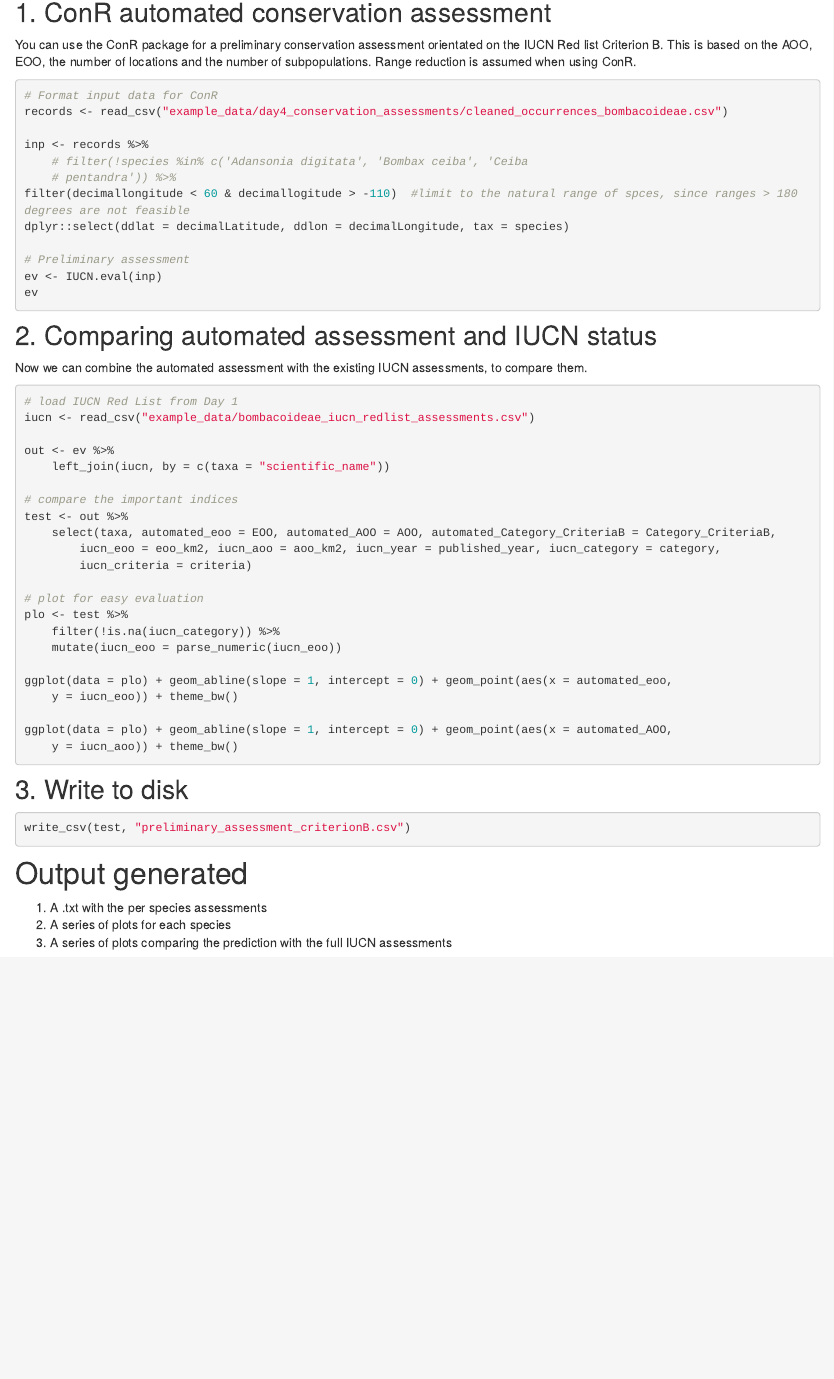
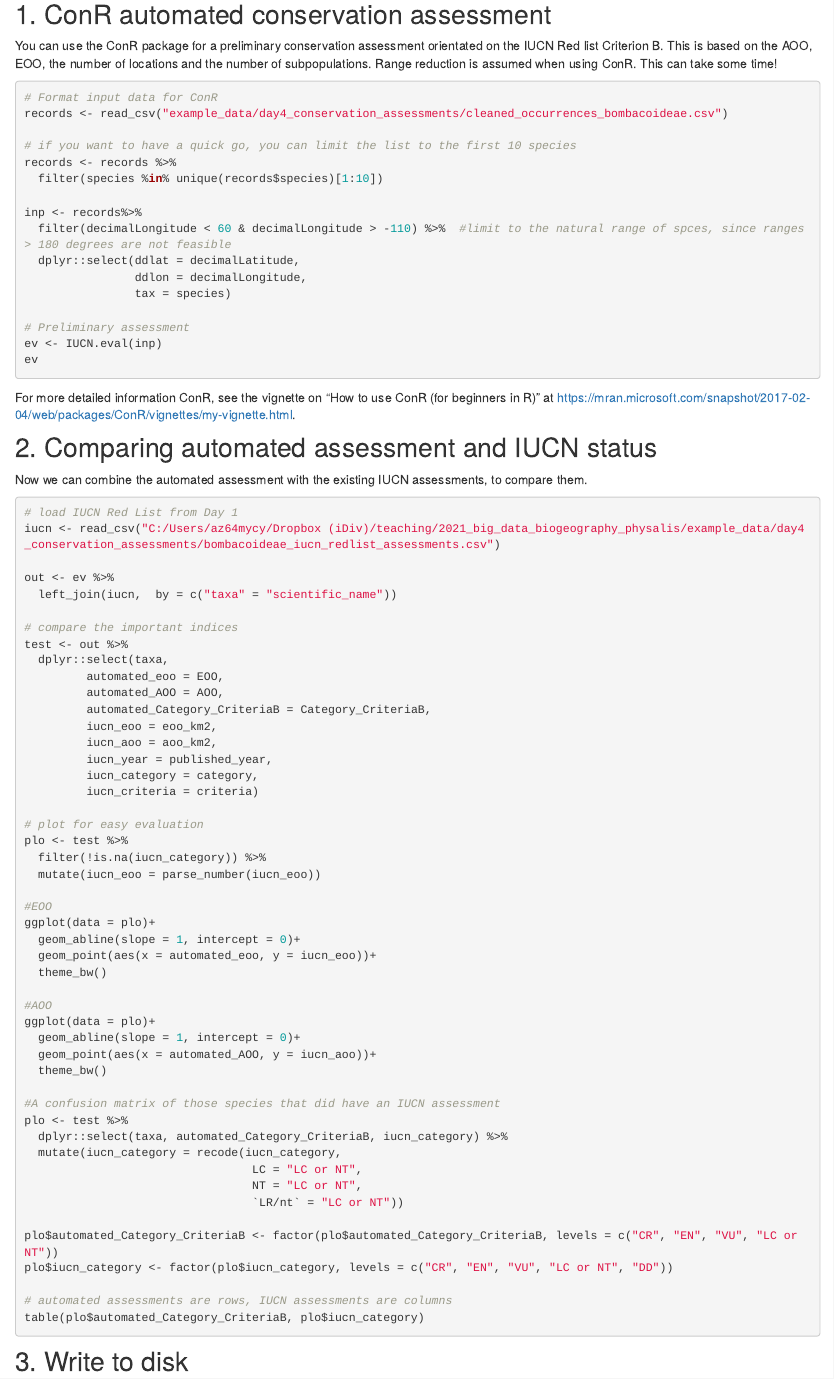
Before and after one commit to azizka/big_data_biogeography, an R Markdown document (thu_aa_criterion_B.Rmd): the page in a window 1100 px wide, from 1020 px down before the commit and from 1060 px down after it, so that both start at the same text. Rendered offline with R 4.5, knitr and Pandoc, with nearby package versions.

Commit message:
bug-fix thursday exercise

````diff
--- a/thu_aa_criterion_B.Rmd
+++ b/thu_aa_criterion_B.Rmd
@@ -56,15 +58,18 @@ library(jsonlite)
 
 
 ## 1. ConR automated conservation assessment
-You can use the ConR package for a preliminary conservation assessment orientated on the IUCN Red list Criterion B. This is based on the AOO, EOO, the number of locations and the number of subpopulations. Range reduction is assumed when using ConR.
+You can use the ConR package for a preliminary conservation assessment orientated on the IUCN Red list Criterion B. This is based on the AOO, EOO, the number of locations and the number of subpopulations. Range reduction is assumed when using ConR. This can take some time!
 
 ```{r, eval=FALSE}
 # Format input data for ConR
 records <- read_csv("example_data/day4_conservation_assessments/cleaned_occurrences_bombacoideae.csv")
 
+# if you want to have a quick go, you can limit the list to the first 10 species
+records <- records %>%
+  filter(species %in% unique(records$species)[1:10])
+
 inp <- records%>%
-  #filter(!species %in% c("Adansonia digitata", "Bombax ceiba", "Ceiba pentandra")) %>%
-  filter(decimallongitude < 60 & decimallogitude > -110) #limit to the natural range of spces, since ranges > 180 degrees are not feasible
+  filter(decimalLongitude < 60 & decimalLongitude > -110) %>%  #limit to the natural range of spces, since ranges > 180 degrees are not feasible
   dplyr::select(ddlat = decimalLatitude,
                 ddlon = decimalLongitude,
                 tax = species)
@@ -74,19 +79,21 @@ ev <- IUCN.eval(inp)
 ev
 ```
 
+For more detailed information ConR, see the vignette on "How to use ConR (for beginners in R)" at https://mran.microsoft.com/snapshot/2017-02-04/web/packages/ConR/vignettes/my-vignette.html.
+
 ## 2. Comparing automated assessment and IUCN status
 Now we can combine the automated assessment with the existing IUCN assessments, to compare them.
 
 ```{r}
 # load IUCN Red List from Day 1
-iucn <- read_csv("example_data/bombacoideae_iucn_redlist_assessments.csv")
+iucn <- read_csv("C:/Users/az64mycy/Dropbox (iDiv)/teaching/2021_big_data_biogeography_physalis/example_data/day4_conservation_assessments/bombacoideae_iucn_redlist_assessments.csv")
 
 out <- ev %>%
   left_join(iucn,  by = c("taxa" = "scientific_name"))
 
 # compare the important indices
 test <- out %>%
-  select(taxa,
+  dplyr::select(taxa,
          automated_eoo = EOO,
          automated_AOO = AOO,
          automated_Category_CriteriaB = Category_CriteriaB,
@@ -99,18 +106,33 @@ test <- out %>%
 # plot for easy evaluation
 plo <- test %>%
   filter(!is.na(iucn_category)) %>%
-  mutate(iucn_eoo = parse_numeric(iucn_eoo))
+  mutate(iucn_eoo = parse_number(iucn_eoo))
 
+#EOO
 ggplot(data = plo)+
   geom_abline(slope = 1, intercept = 0)+
   geom_point(aes(x = automated_eoo, y = iucn_eoo))+
   theme_bw()
 
+#AOO
 ggplot(data = plo)+
   geom_abline(slope = 1, intercept = 0)+
   geom_point(aes(x = automated_AOO, y = iucn_aoo))+
   theme_bw()
 
+#A confusion matrix of those species that did have an IUCN assessment
+plo <- test %>%
+  dplyr::select(taxa, automated_Category_CriteriaB, iucn_category) %>%
+  mutate(iucn_category = recode(iucn_category,
+                                 LC = "LC or NT",
+                                 NT = "LC or NT",
+                                 `LR/nt` = "LC or NT"))
+
+plo$automated_Category_CriteriaB <- factor(plo$automated_Category_CriteriaB, levels = c("CR", "EN", "VU", "LC or NT"))
+plo$iucn_category <- factor(plo$iucn_category, levels = c("CR", "EN", "VU", "LC or NT", "DD"))
+
+# automated assessments are rows, IUCN assessments are columns
+table(plo$automated_Category_CriteriaB, plo$iucn_category)
 ```
 
 ## 3. Write to disk
````
Also changed, not shown: IUCN_results.xlsx (added), docs/IUCN_results.xlsx (added), thu_aa_criterion_B.Rmd (4 more changed lines), 1 other file.
